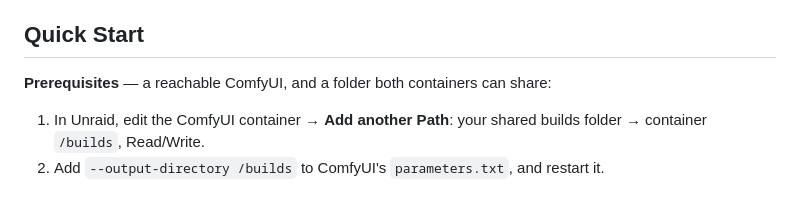
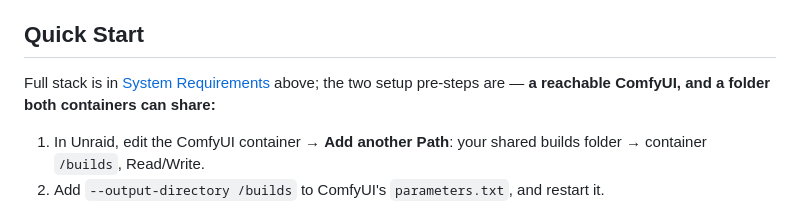
Before and after one commit to rhamblen/persona-forge, a Markdown page: README.md, the part around one of its changes. GitHub-like rendering.

```diff
--- a/README.md
+++ b/README.md
@@ -95,6 +167,7 @@ Prompt Studio → Dataset → per-character LoRA → Expression + posture sprite
 ## Quick Start
 
-**Prerequisites** — a reachable ComfyUI, and a folder both containers can share:
+Full stack is in [System Requirements](#system-requirements) above; the two setup
+pre-steps are — **a reachable ComfyUI, and a folder both containers can share:**
 
 1. In Unraid, edit the ComfyUI container → **Add another Path**: your shared builds
    folder → container `/builds`, Read/Write.
```
Also changed, not shown: other parts of README.md (+72 -0 lines).
